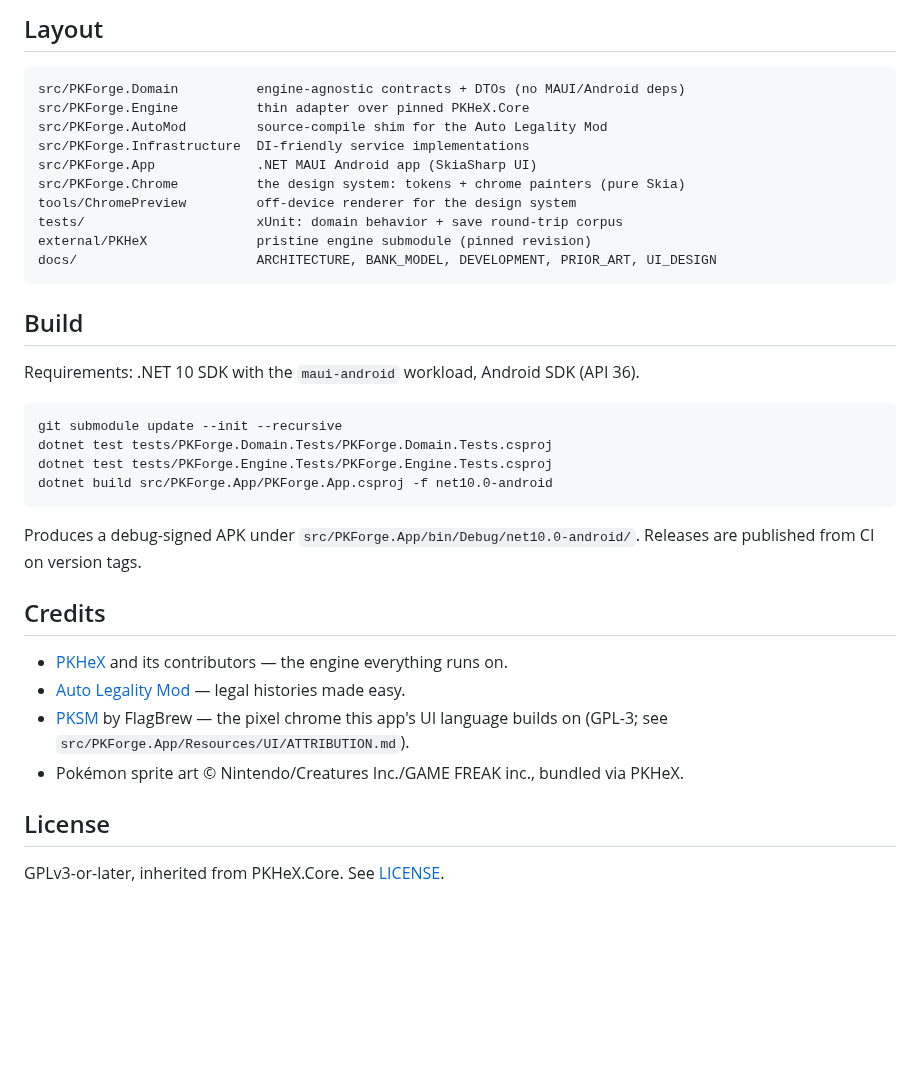
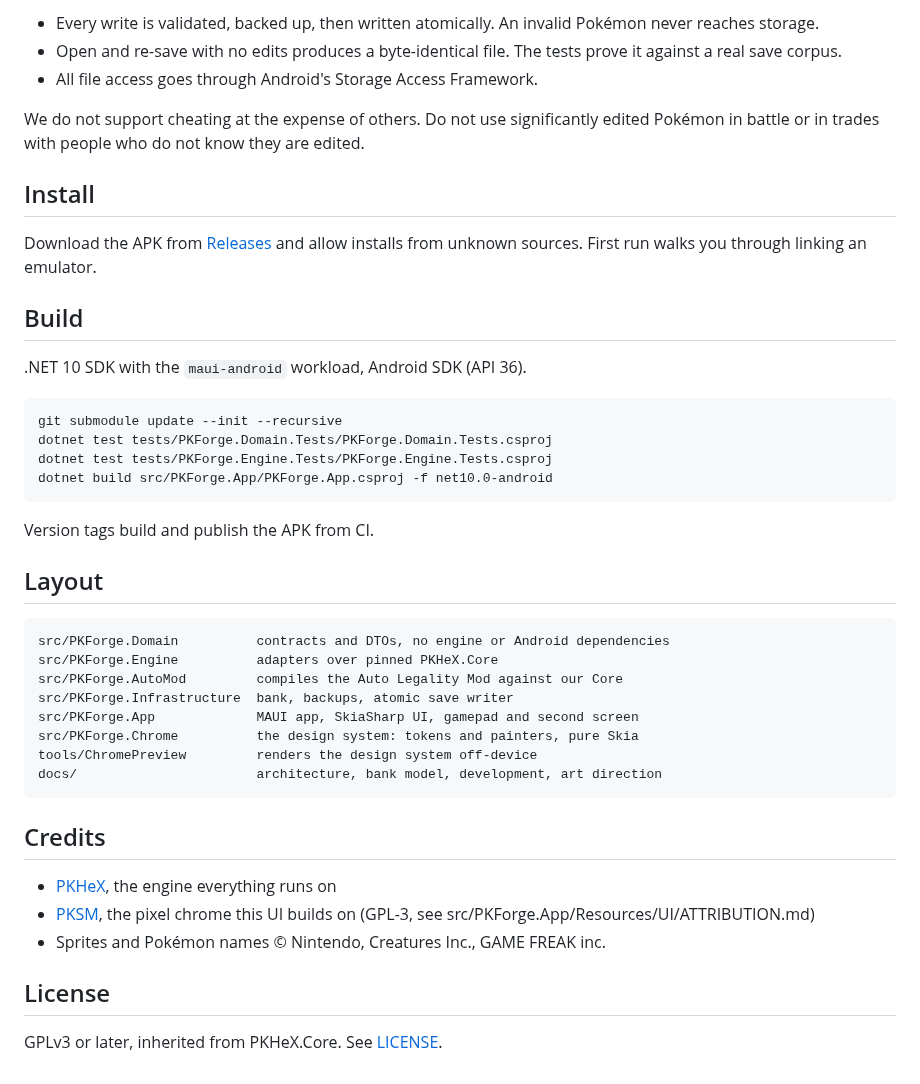
Before and after one commit to sofianeelhor/PKForge, a Markdown page: README.md, the part around one of its changes. Drawn GitHub-style; blank space fills up the shorter version.

````diff
--- a/README.md
+++ b/README.md
@@ -35,22 +31,21 @@ Not affiliated with Nintendo, Game Freak, or The Pokémon Company.
 
-## Layout
+- Every write is validated, backed up, then written atomically. An invalid Pokémon never
+  reaches storage.
+- Open and re-save with no edits produces a byte-identical file. The tests prove it
+  against a real save corpus.
+- All file access goes through Android's Storage Access Framework.
 
-```
-src/PKForge.Domain          engine-agnostic contracts + DTOs (no MAUI/Android deps)
-src/PKForge.Engine          thin adapter over pinned PKHeX.Core
-src/PKForge.AutoMod         source-compile shim for the Auto Legality Mod
-src/PKForge.Infrastructure  DI-friendly service implementations
-src/PKForge.App             .NET MAUI Android app (SkiaSharp UI)
-src/PKForge.Chrome          the design system: tokens + chrome painters (pure Skia)
-tools/ChromePreview         off-device renderer for the design system
-tests/                      xUnit: domain behavior + save round-trip corpus
-external/PKHeX              pristine engine submodule (pinned revision)
-docs/                       ARCHITECTURE, BANK_MODEL, DEVELOPMENT, PRIOR_ART, UI_DESIGN
-```
+We do not support cheating at the expense of others. Do not use significantly edited
+Pokémon in battle or in trades with people who do not know they are edited.
+
+## Install
+
+Download the APK from [Releases](https://github.com/sofianeelhor/PKForge/releases) and
+allow installs from unknown sources. First run walks you through linking an emulator.
 
 ## Build
 
-Requirements: .NET 10 SDK with the `maui-android` workload, Android SDK (API 36).
+.NET 10 SDK with the `maui-android` workload, Android SDK (API 36).
 
 ```bash
 git submodule update --init --recursive
@@ -59,17 +54,28 @@ dotnet test tests/PKForge.Engine.Tests/PKForge.Engine.Tests.csproj
 dotnet build src/PKForge.App/PKForge.App.csproj -f net10.0-android
 ```
 
-Produces a debug-signed APK under `src/PKForge.App/bin/Debug/net10.0-android/`.
-Releases are published from CI on version tags.
+Version tags build and publish the APK from CI.
+
+## Layout
+
+```
+src/PKForge.Domain          contracts and DTOs, no engine or Android dependencies
+src/PKForge.Engine          adapters over pinned PKHeX.Core
+src/PKForge.AutoMod         compiles the Auto Legality Mod against our Core
+src/PKForge.Infrastructure  bank, backups, atomic save writer
+src/PKForge.App             MAUI app, SkiaSharp UI, gamepad and second screen
+src/PKForge.Chrome          the design system: tokens and painters, pure Skia
+tools/ChromePreview         renders the design system off-device
+docs/                       architecture, bank model, development, art direction
+```
 
 ## Credits
 
-- [PKHeX](https://github.com/kwsch/PKHeX) and its contributors — the engine everything runs on.
-- [Auto Legality Mod](https://github.com/antialiasis/PKHeX-Plugins) — legal histories made easy.
-- [PKSM](https://github.com/FlagBrew/PKSM) by FlagBrew — the pixel chrome this app's UI
-  language builds on (GPL-3; see `src/PKForge.App/Resources/UI/ATTRIBUTION.md`).
-- Pokémon sprite art © Nintendo/Creatures Inc./GAME FREAK inc., bundled via PKHeX.
+- [PKHeX](https://github.com/kwsch/PKHeX), the engine everything runs on
+- [PKSM](https://github.com/FlagBrew/PKSM), the pixel chrome this UI builds on (GPL-3,
+  see src/PKForge.App/Resources/UI/ATTRIBUTION.md)
+- Sprites and Pokémon names © Nintendo, Creatures Inc., GAME FREAK inc.
 
 ## License
 
-GPLv3-or-later, inherited from PKHeX.Core. See [LICENSE](LICENSE).
+GPLv3 or later, inherited from PKHeX.Core. See [LICENSE](LICENSE).
````
Also changed, not shown: other parts of README.md (+20 -24 lines), docs/screenshots/editor.png (added), docs/screenshots/events.png (added), docs/screenshots/home.png (added), docs/screenshots/menu.png (added), docs/screenshots/storage.png (added).
